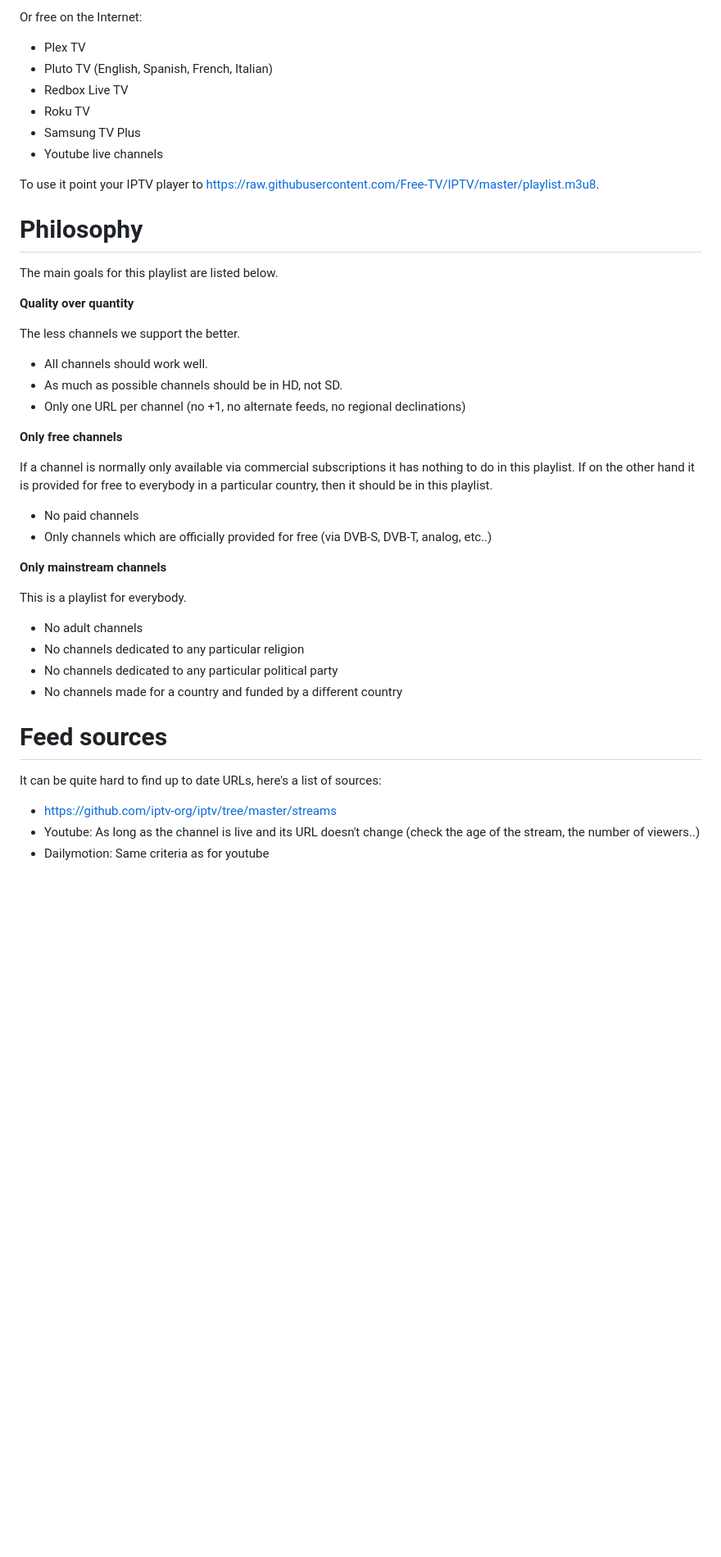
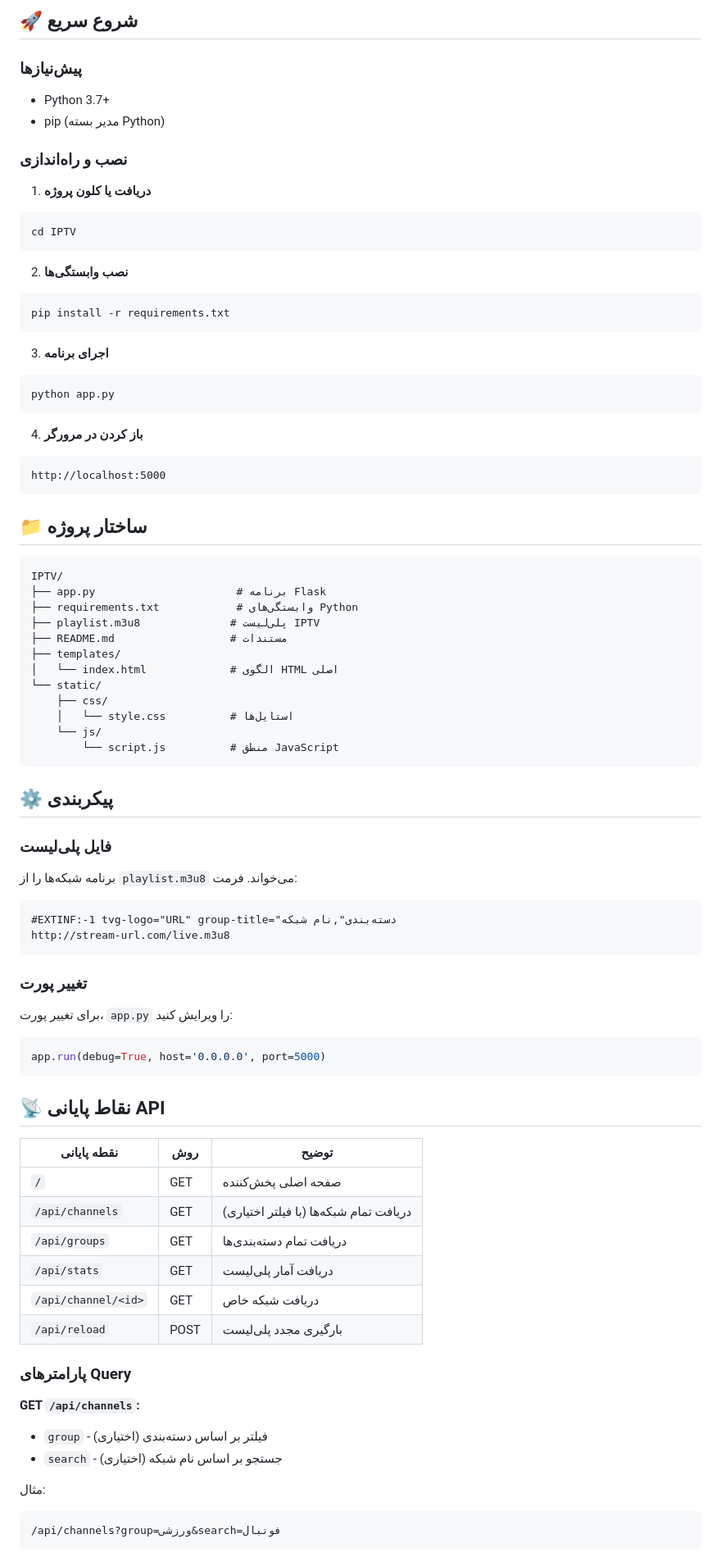
Before and after one commit to Aghil-Echresh/IPTV, a Markdown page: README.md, the part around one of its changes. Shown at 82% size. Rendered like a GitHub page; blank space fills up the shorter version.

Commit message:
بروزرسانی: تبدیل کامل README.md به فارسی

````diff
--- a/README.md
+++ b/README.md
@@ -86,50 +16,83 @@ Either free locally (over the air):
 
-Or free on the Internet:
+## 🚀 شروع سریع
 
-- Plex TV
-- Pluto TV (English, Spanish, French, Italian)
-- Redbox Live TV
-- Roku TV
-- Samsung TV Plus
-- Youtube live channels
+### پیش‌نیازها
+- Python 3.7+
+- pip (مدیر بسته Python)
 
-To use it point your IPTV player to https://raw.githubusercontent.com/Free-TV/IPTV/master/playlist.m3u8.
+### نصب و راه‌اندازی
 
-Philosophy
-==========
+1. **دریافت یا کلون پروژه**
+```bash
+cd IPTV
+```
 
-The main goals for this playlist are listed below.
+2. **نصب وابستگی‌ها**
+```bash
+pip install -r requirements.txt
+```
 
-**Quality over quantity**
+3. **اجرای برنامه**
+```bash
+python app.py
+```
 
-The less channels we support the better.
+4. **باز کردن در مرورگر**
+```
+http://localhost:5000
+```
 
-- All channels should work well.
-- As much as possible channels should be in HD, not SD.
-- Only one URL per channel (no +1, no alternate feeds, no regional declinations)
+## 📁 ساختار پروژه
 
-**Only free channels**
+```
+IPTV/
+├── app.py                      # برنامه Flask
+├── requirements.txt            # وابستگی‌های Python
+├── playlist.m3u8              # پلی‌لیست IPTV
+├── README.md                  # مستندات
+├── templates/
+│   └── index.html             # الگوی HTML اصلی
+└── static/
+    ├── css/
+    │   └── style.css          # استایل‌ها
+    └── js/
+        └── script.js          # منطق JavaScript
+```
 
-If a channel is normally only available via commercial subscriptions it has nothing to do in this playlist. If on the other hand it is provided for free to everybody in a particular country, then it should be in this playlist.
+## ⚙️ پیکربندی
 
-- No paid channels
-- Only channels which are officially provided for free (via DVB-S, DVB-T, analog, etc..)
+### فایل پلی‌لیست
+برنامه شبکه‌ها را از `playlist.m3u8` می‌خواند. فرمت:
+```
+#EXTINF:-1 tvg-logo="URL" group-title="دسته‌بندی",نام شبکه
+http://stream-url.com/live.m3u8
+```
 
-**Only mainstream channels**
+### تغییر پورت
+برای تغییر پورت، `app.py` را ویرایش کنید:
+```python
+app.run(debug=True, host='0.0.0.0', port=5000)
+```
 
-This is a playlist for everybody.
+## 📡 نقاط پایانی API
 
-- No adult channels
-- No channels dedicated to any particular religion
-- No channels dedicated to any particular political party
-- No channels made for a country and funded by a different country
+| نقطه پایانی | روش | توضیح |
+|----------|------|--------|
+| `/` | GET | صفحه اصلی پخش‌کننده |
+| `/api/channels` | GET | دریافت تمام شبکه‌ها (با فیلتر اختیاری) |
+| `/api/groups` | GET | دریافت تمام دسته‌بندی‌ها |
+| `/api/stats` | GET | دریافت آمار پلی‌لیست |
+| `/api/channel/<id>` | GET | دریافت شبکه خاص |
+| `/api/reload` | POST | بارگیری مجدد پلی‌لیست |
 
-Feed sources
-============
+### پارامترهای Query
 
-It can be quite hard to find up to date URLs, here's a list of sources:
+**GET `/api/channels`:**
+- `group` - فیلتر بر اساس دسته‌بندی (اختیاری)
+- `search` - جستجو بر اساس نام شبکه (اختیاری)
 
-- https://github.com/iptv-org/iptv/tree/master/streams
-- Youtube: As long as the channel is live and its URL doesn't change (check the age of the stream, the number of viewers..)
-- Dailymotion: Same criteria as for youtube
+مثال:
+```
+/api/channels?group=ورزشی&search=فوتبال
+```
 
````
Also changed, not shown: other parts of README.md (+73 -111 lines).
